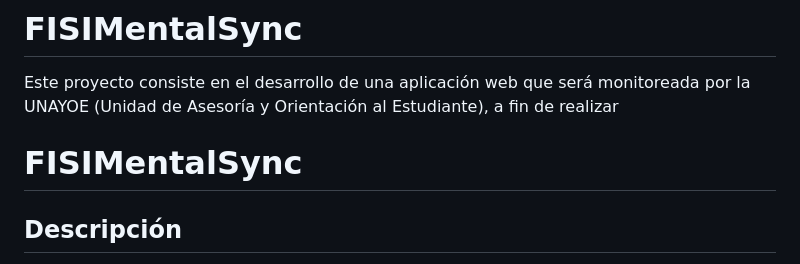
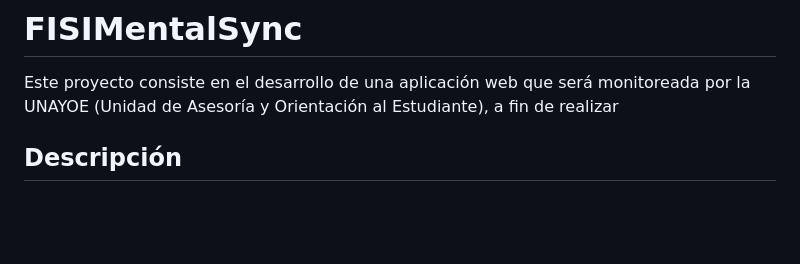
Before and after one commit to antidv/FISIMentalSync-Prototype, a Markdown page: README.md, the part around one of its changes. GitHub-like rendering; blank space fills up the shorter version.

```diff
--- a/README.md
+++ b/README.md
@@ -1,7 +1,6 @@
 # FISIMentalSync
 
 Este proyecto consiste en el desarrollo de una aplicación web que será monitoreada por la UNAYOE (Unidad de Asesoría y Orientación al Estudiante), a fin de realizar
-# FISIMentalSync
 
 ## Descripción
 
```
Also changed, not shown: other parts of README.md (+1 -1 lines).
